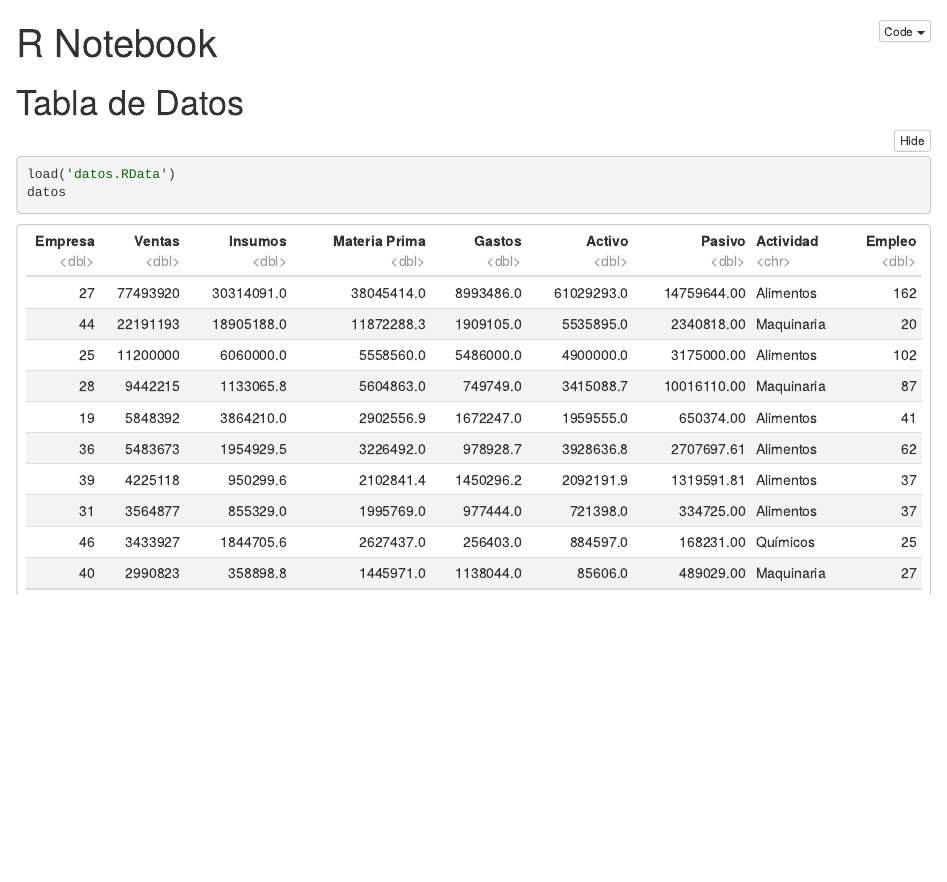
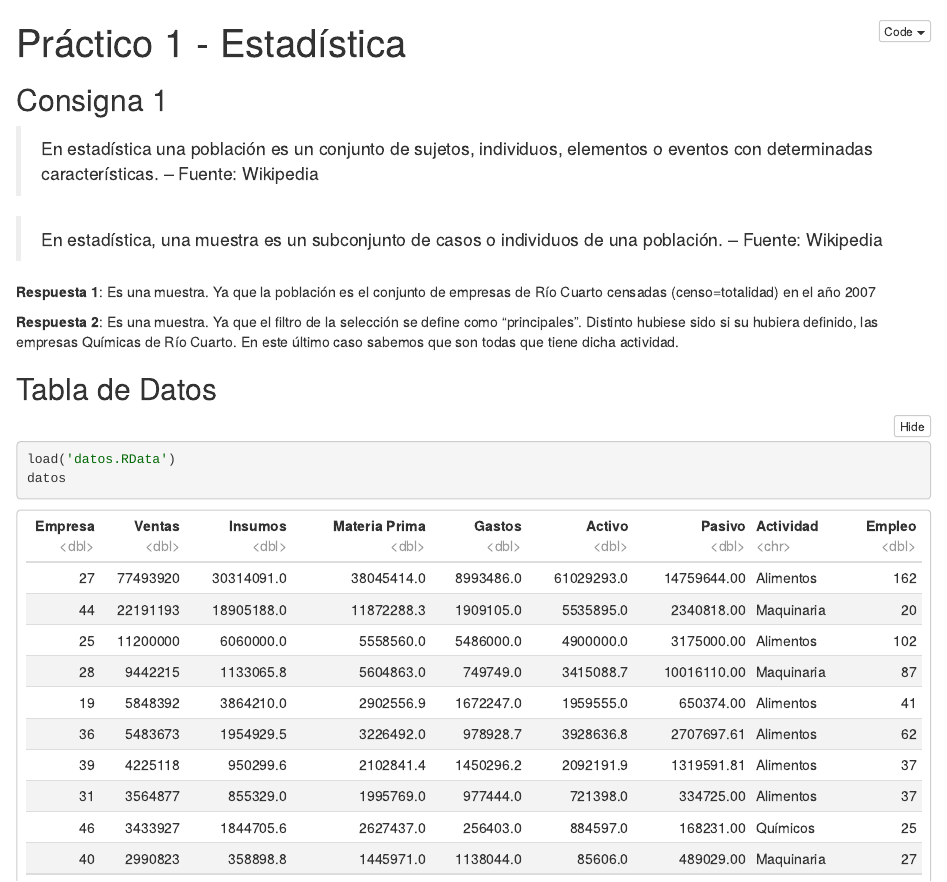
Before and after one commit to dagorret/estadistica-1, an R Markdown document (informe 1.Rmd): the page in a window 1100 px wide, from its top. The pictures show the output file informe 1.nb.html that the author committed with the source, opened offline.

Commit message:
Añadido Consigna 1

````diff
--- a/informe 1.Rmd
+++ b/informe 1.Rmd
@@ -1,8 +1,22 @@
 ---
-title: "R Notebook"
+title: "Práctico 1 - Estadística"
 output: html_notebook
 ---
-# Tabla de Datos
+
+## Consigna 1
+
+> En estadística una población es un conjunto de sujetos, individuos, elementos o eventos con determinadas características.
+  -- Fuente: Wikipedia
+
+> En estadística, una muestra es un subconjunto de casos o individuos de una población.
+  -- Fuente: Wikipedia
+
+**Respuesta 1**: Es una muestra. Ya que la población es el conjunto de empresas de Río Cuarto censadas (censo=totalidad) en el año 2007
+
+**Respuesta 2**: Es una muestra. Ya que el filtro de la selección se define como "principales". Distinto hubiese sido si su hubiera definido, las empresas Químicas de Río Cuarto. En este último caso sabemos que son todas que tiene dicha actividad.
+
+
+## Tabla de Datos
 ```{r}
 load('datos.RData')
 datos
````
Also changed, not shown: informe 1.nb.html.
